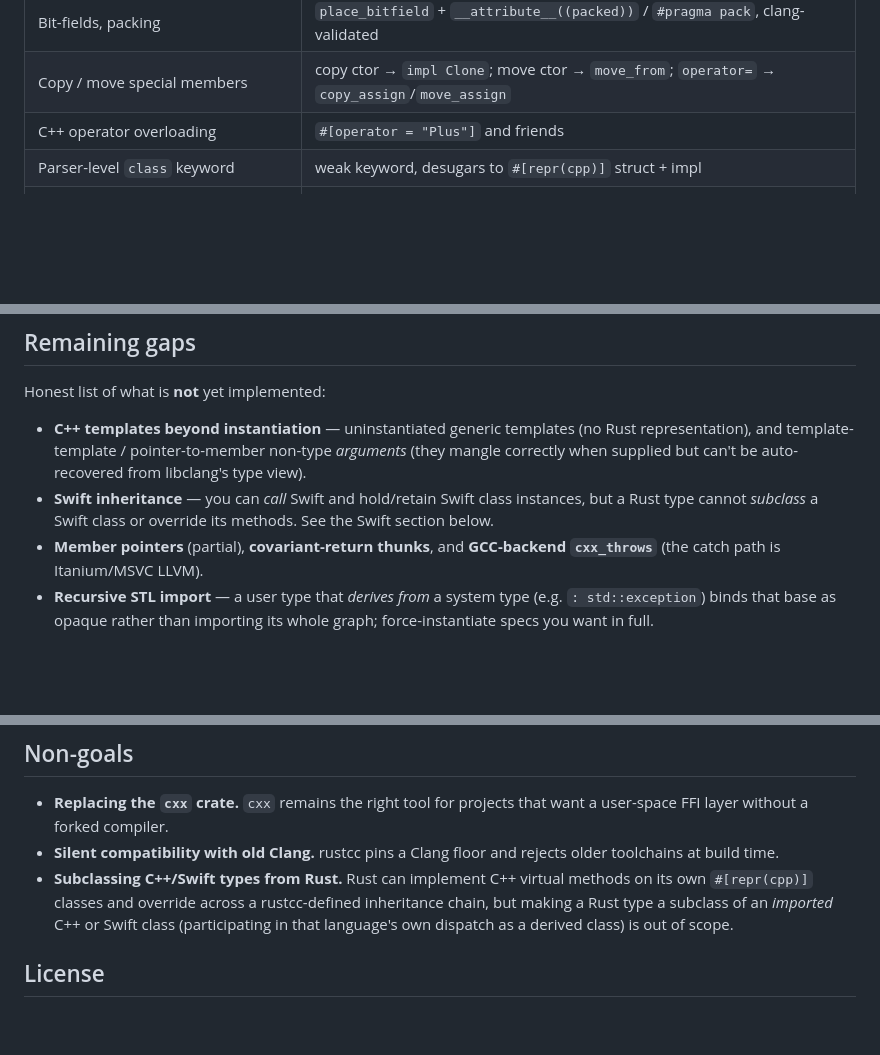
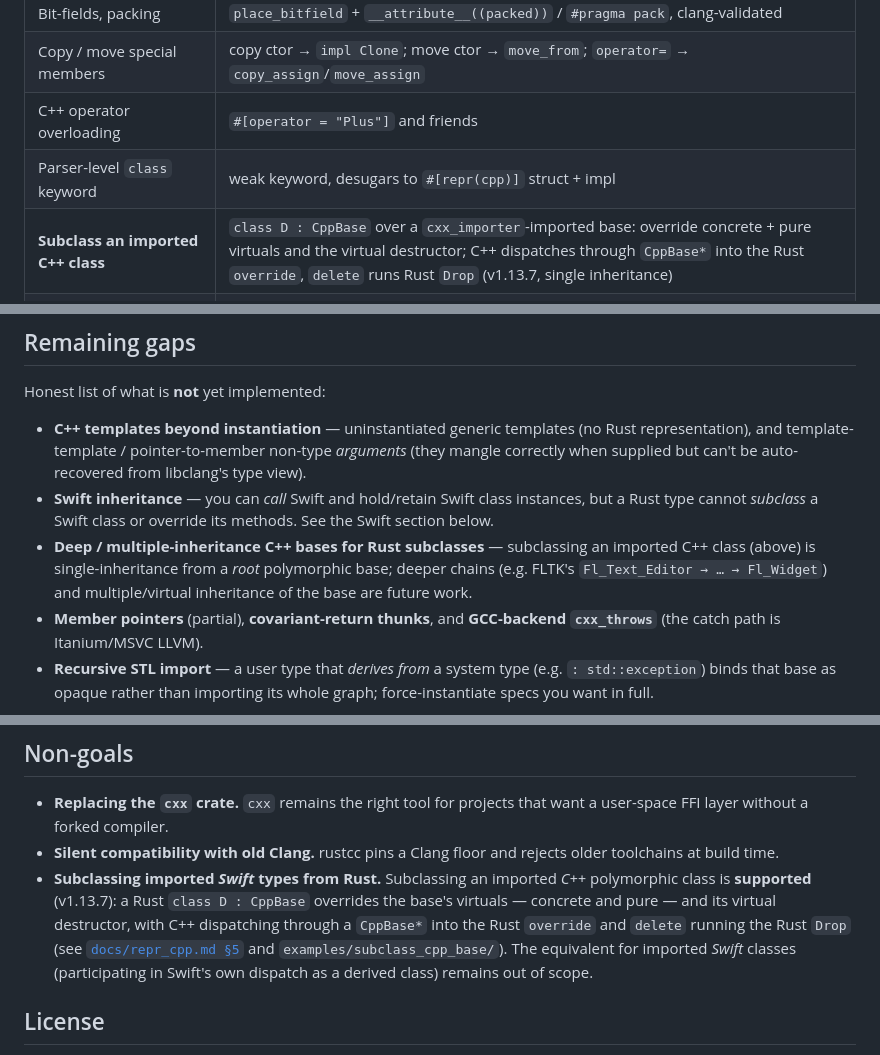
Before and after one commit to mitzev/rustcc, a Markdown page: README.md, 3 parts joined by grey strips. Drawn GitHub-style; blank space fills up the shorter version.

Commit message:
README: subclassing an imported C++ class is shipped (v1.13.7), not a non-goal
Update the stale "Subclassing C++/Swift types is out of scope" non-goal:
subclassing an imported *C++* polymorphic class (override concrete +
pure virtuals + virtual destructor, cross-boundary dispatch, delete runs
Rust Drop) shipped in v1.13.7. Add a feature-matrix row, scope the
non-goal to imported *Swift* classes (still unsupported), and note the
single-inheritance / root-base limit under Remaining gaps.

Co-Authored-By: Claude Opus 4.8 (1M context) <noreply@anthropic.com>

```diff
--- a/README.md
+++ b/README.md
@@ -61,6 +61,7 @@ Cumulative across the v1.0x–v1.13x line. Everything below is shipped.
 | Copy / move special members | copy ctor → `impl Clone`; move ctor → `move_from`; `operator=` → `copy_assign`/`move_assign` |
 | C++ operator overloading | `#[operator = "Plus"]` and friends |
 | Parser-level `class` keyword | weak keyword, desugars to `#[repr(cpp)]` struct + impl |
+| **Subclass an imported C++ class** | `class D : CppBase` over a `cxx_importer`-imported base: override concrete + pure virtuals and the virtual destructor; C++ dispatches through `CppBase*` into the Rust `override`, `delete` runs Rust `Drop` (v1.13.7, single inheritance) |
 | Cross-crate polymorphic classes | ctor / wrapper / virtual attributes encode across crates |
 | **Windows MSVC C++ ABI** | vftables, scalar-deleting dtor, SEH funclets, sret-via-RCX/X8, dllexport; Wine-validated |
 
@@ -121,6 +122,11 @@ Honest list of what is **not** yet implemented:
 - **Swift inheritance** — you can *call* Swift and hold/retain Swift
   class instances, but a Rust type cannot *subclass* a Swift class or
   override its methods. See the Swift section below.
+- **Deep / multiple-inheritance C++ bases for Rust subclasses** —
+  subclassing an imported C++ class (above) is single-inheritance from a
+  *root* polymorphic base; deeper chains (e.g. FLTK's
+  `Fl_Text_Editor → … → Fl_Widget`) and multiple/virtual inheritance of
+  the base are future work.
 - **Member pointers** (partial), **covariant-return thunks**, and
   **GCC-backend `cxx_throws`** (the catch path is Itanium/MSVC LLVM).
 - **Recursive STL import** — a user type that *derives from* a system
@@ -326,11 +332,15 @@ Full reference: [`docs/swift.md`](docs/swift.md).
   compiler.
 - **Silent compatibility with old Clang.** rustcc pins a Clang floor
   and rejects older toolchains at build time.
-- **Subclassing C++/Swift types from Rust.** Rust can implement C++
-  virtual methods on its own `#[repr(cpp)]` classes and override across
-  a rustcc-defined inheritance chain, but making a Rust type a subclass
-  of an *imported* C++ or Swift class (participating in that language's
-  own dispatch as a derived class) is out of scope.
+- **Subclassing imported *Swift* types from Rust.** Subclassing an
+  imported *C++* polymorphic class is **supported** (v1.13.7): a Rust
+  `class D : CppBase` overrides the base's virtuals — concrete and pure
+  — and its virtual destructor, with C++ dispatching through a
+  `CppBase*` into the Rust `override` and `delete` running the Rust
+  `Drop` (see [`docs/repr_cpp.md §5`](docs/repr_cpp.md) and
+  `examples/subclass_cpp_base/`). The equivalent for imported *Swift*
+  classes (participating in Swift's own dispatch as a derived class)
+  remains out of scope.
 
 ## License
 
```
